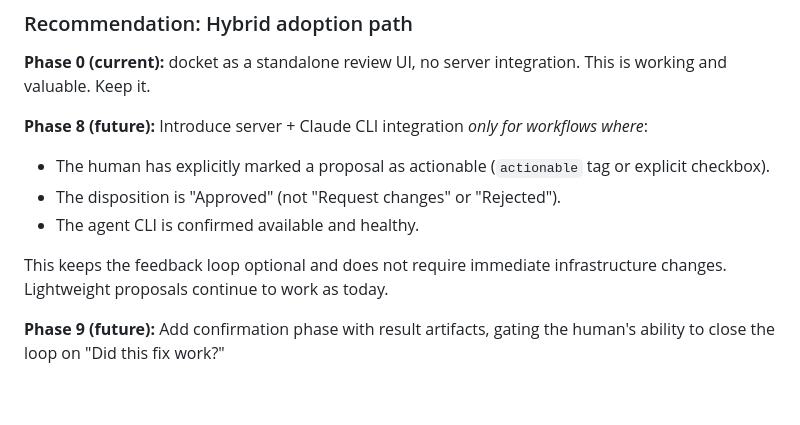
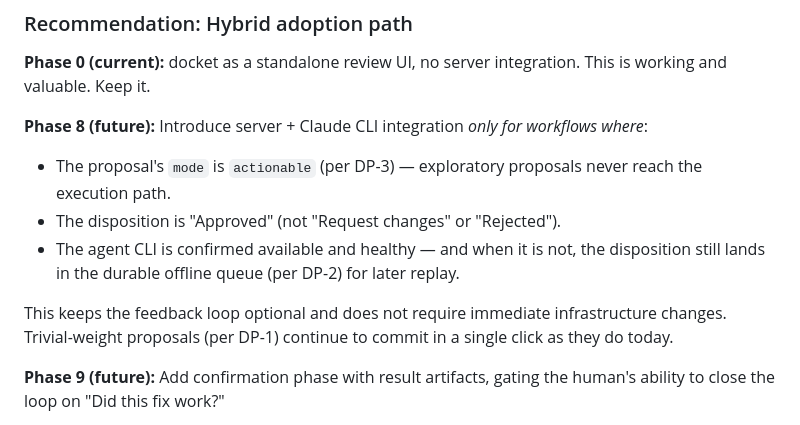
Before and after one commit to david-coneff/docket, a Markdown page: roadmap.md, the part around one of its changes. Rendered like a GitHub page; blank space fills up the shorter version.

```diff
--- a/roadmap.md
+++ b/roadmap.md
@@ -819,13 +896,16 @@ This is working and valuable. Keep it.
 
 **Phase 8 (future):** Introduce server + Claude CLI integration *only for
 workflows where*:
-- The human has explicitly marked a proposal as actionable (`actionable`
-  tag or explicit checkbox).
+- The proposal's `mode` is `actionable` (per DP-3) — exploratory proposals
+  never reach the execution path.
 - The disposition is "Approved" (not "Request changes" or "Rejected").
-- The agent CLI is confirmed available and healthy.
+- The agent CLI is confirmed available and healthy — and when it is not, the
+  disposition still lands in the durable offline queue (per DP-2) for later
+  replay.
 
 This keeps the feedback loop optional and does not require immediate
-infrastructure changes. Lightweight proposals continue to work as today.
+infrastructure changes. Trivial-weight proposals (per DP-1) continue to commit
+in a single click as they do today.
 
 **Phase 9 (future):** Add confirmation phase with result artifacts, gating
 the human's ability to close the loop on "Did this fix work?"
```
Also changed, not shown: other parts of roadmap.md (+77 -0 lines).
